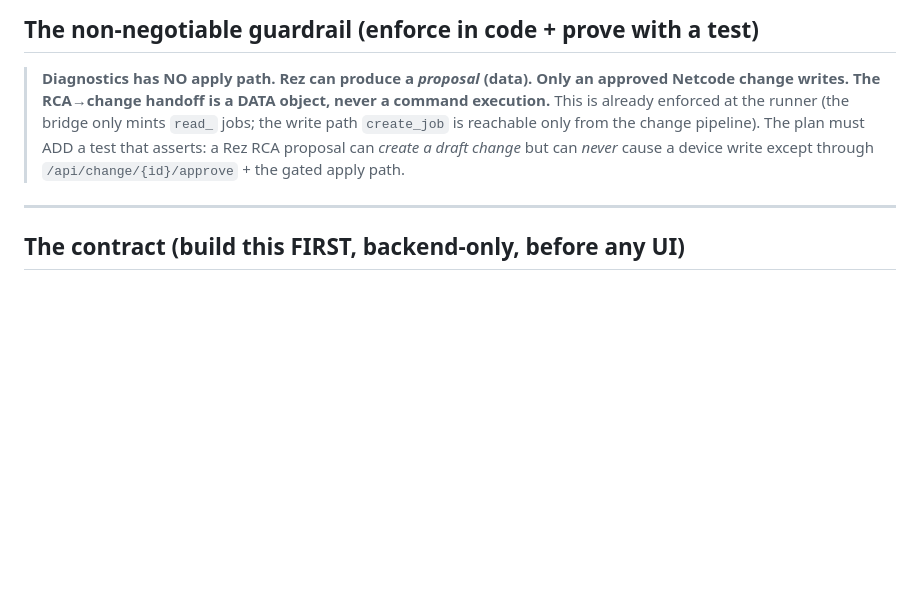
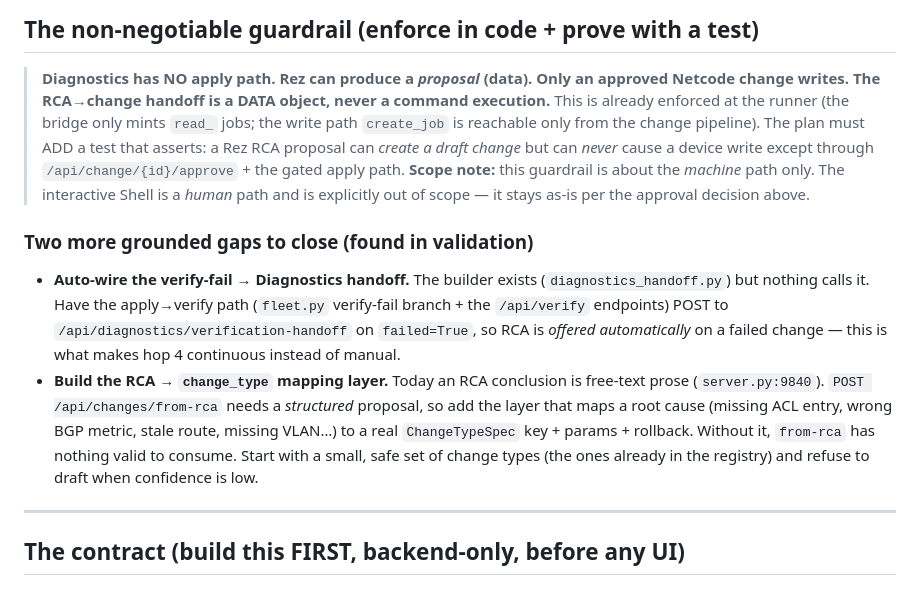
Before and after one commit to smhussainq-ops/network-code, a Markdown page: CLOSED_LOOP_RCA_TO_NETCODE_PLAN_2026-07-07.md, the part around one of its changes. Drawn GitHub-style; blank space fills up the shorter version.

```diff
--- a/CLOSED_LOOP_RCA_TO_NETCODE_PLAN_2026-07-07.md
+++ b/CLOSED_LOOP_RCA_TO_NETCODE_PLAN_2026-07-07.md
@@ -21,7 +41,11 @@ Existing pieces to REUSE (validated this session — do not reimplement):
 
 ## The non-negotiable guardrail (enforce in code + prove with a test)
 > **Diagnostics has NO apply path. Rez can produce a *proposal* (data). Only an approved Netcode change writes. The RCA→change handoff is a DATA object, never a command execution.**
-This is already enforced at the runner (the bridge only mints `read_` jobs; the write path `create_job` is reachable only from the change pipeline). The plan must ADD a test that asserts: a Rez RCA proposal can *create a draft change* but can *never* cause a device write except through `/api/change/{id}/approve` + the gated apply path.
+This is already enforced at the runner (the bridge only mints `read_` jobs; the write path `create_job` is reachable only from the change pipeline). The plan must ADD a test that asserts: a Rez RCA proposal can *create a draft change* but can *never* cause a device write except through `/api/change/{id}/approve` + the gated apply path. **Scope note:** this guardrail is about the *machine* path only. The interactive Shell is a *human* path and is explicitly out of scope — it stays as-is per the approval decision above.
+
+### Two more grounded gaps to close (found in validation)
+- **Auto-wire the verify-fail → Diagnostics handoff.** The builder exists (`diagnostics_handoff.py`) but nothing calls it. Have the apply→verify path (`fleet.py` verify-fail branch + the `/api/verify` endpoints) POST to `/api/diagnostics/verification-handoff` on `failed=True`, so RCA is *offered automatically* on a failed change — this is what makes hop 4 continuous instead of manual.
+- **Build the RCA → `change_type` mapping layer.** Today an RCA conclusion is free-text prose (`server.py:9840`). `POST /api/changes/from-rca` needs a *structured* proposal, so add the layer that maps a root cause (missing ACL entry, wrong BGP metric, stale route, missing VLAN…) to a real `ChangeTypeSpec` key + params + rollback. Without it, `from-rca` has nothing valid to consume. Start with a small, safe set of change types (the ones already in the registry) and refuse to draft when confidence is low.
 
 ---
 
```
Also changed, not shown: other parts of CLOSED_LOOP_RCA_TO_NETCODE_PLAN_2026-07-07.md (+20 -0 lines).
